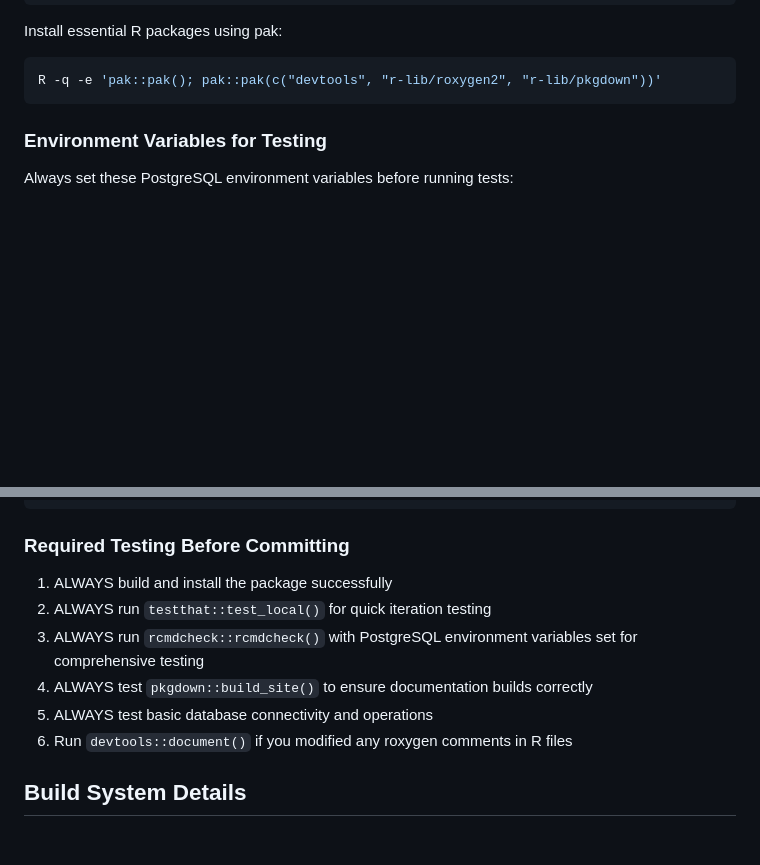
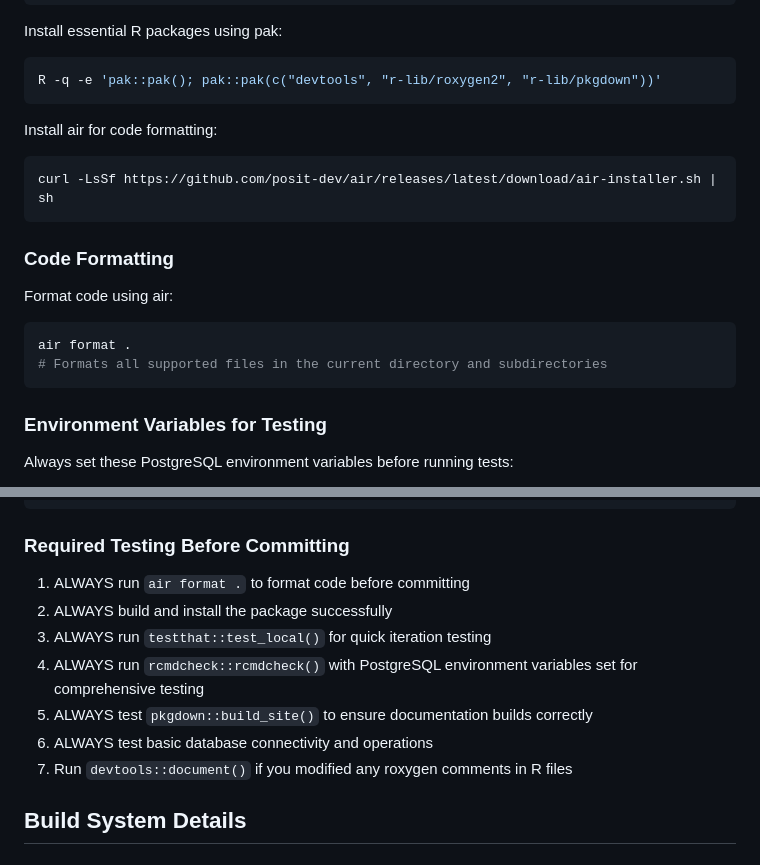
Before and after one commit to r-dbi/RPostgres, a Markdown page: .github/copilot-instructions.md, 2 parts joined by grey strips. GitHub-like rendering; blank space fills up the shorter version.

Commit message:
air instructions

````diff
--- a/.github/copilot-instructions.md
+++ b/.github/copilot-instructions.md
@@ -46,6 +46,21 @@ Install essential R packages using pak:
 
 ```bash
 R -q -e 'pak::pak(); pak::pak(c("devtools", "r-lib/roxygen2", "r-lib/pkgdown"))'
+```
+
+Install air for code formatting:
+
+```bash
+curl -LsSf https://github.com/posit-dev/air/releases/latest/download/air-installer.sh | sh
+```
+
+### Code Formatting
+
+Format code using air:
+
+```bash
+air format .
+# Formats all supported files in the current directory and subdirectories
 ```
 
 ### Environment Variables for Testing
@@ -119,13 +134,14 @@ dbDisconnect(con)
 
 ### Required Testing Before Committing
 
-1. ALWAYS build and install the package successfully
-2. ALWAYS run `testthat::test_local()` for quick iteration testing
-3. ALWAYS run `rcmdcheck::rcmdcheck()` with PostgreSQL environment variables
+1. ALWAYS run `air format .` to format code before committing
+2. ALWAYS build and install the package successfully
+3. ALWAYS run `testthat::test_local()` for quick iteration testing
+4. ALWAYS run `rcmdcheck::rcmdcheck()` with PostgreSQL environment variables
    set for comprehensive testing
-4. ALWAYS test `pkgdown::build_site()` to ensure documentation builds correctly
-5. ALWAYS test basic database connectivity and operations
-6. Run `devtools::document()` if you modified any roxygen comments in R files
+5. ALWAYS test `pkgdown::build_site()` to ensure documentation builds correctly
+6. ALWAYS test basic database connectivity and operations
+7. Run `devtools::document()` if you modified any roxygen comments in R files
 
 ## Build System Details
 
````
